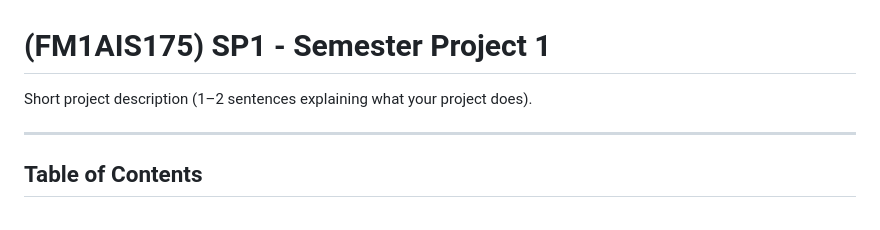
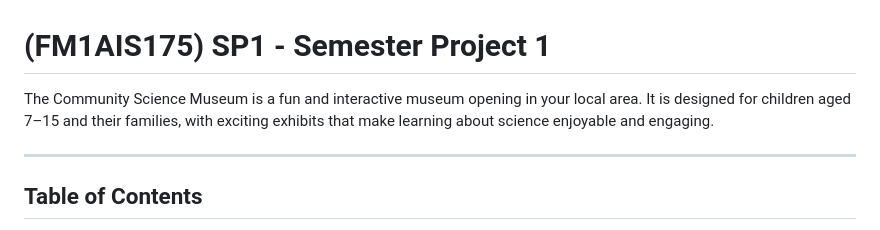
Before and after one commit to helenesyre/SP1-helene-syre, a Markdown page: README.md, the part around the change. Rendered like a GitHub page.

```diff
--- a/README.md
+++ b/README.md
@@ -1,6 +1,6 @@
 # (FM1AIS175) SP1 - Semester Project 1
 
-Short project description (1–2 sentences explaining what your project does).
+The Community Science Museum is a fun and interactive museum opening in your local area. It is designed for children aged 7–15 and their families, with exciting exhibits that make learning about science enjoyable and engaging.
 
 ---
 
```
